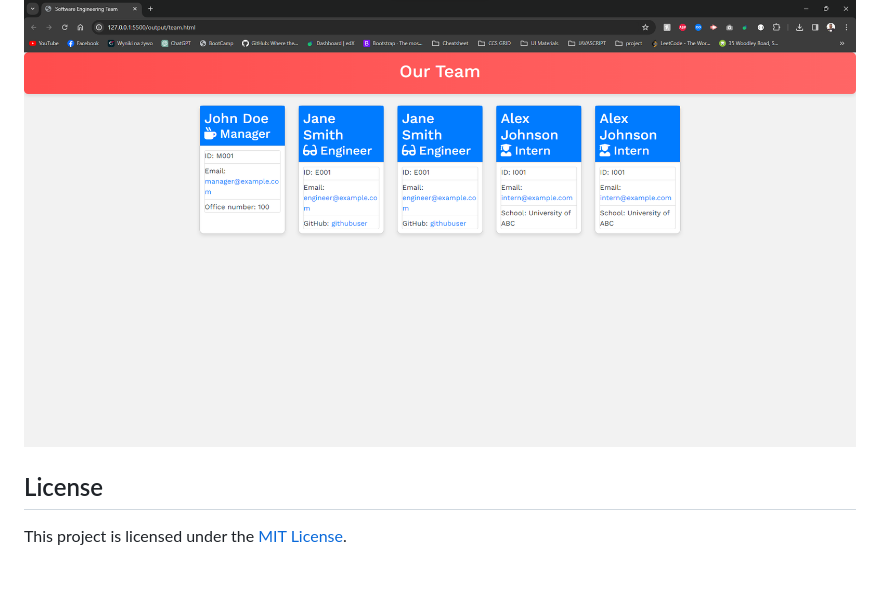
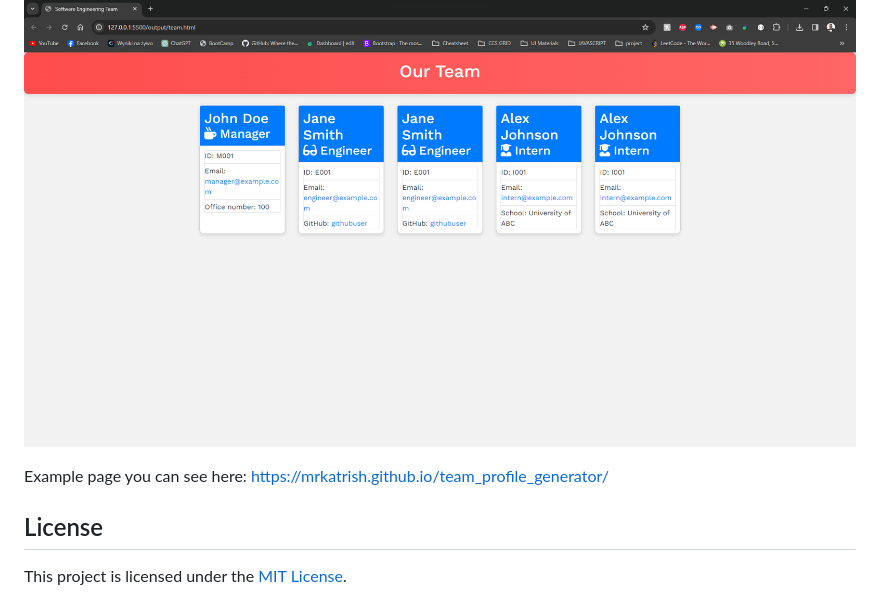
Before and after one commit to MrKatrish/team_profile_generator, a Markdown page: README.md, the part around the change. GitHub-like rendering; blank space fills up the shorter version.

Commit message:
Added link to README

```diff
--- a/README.md
+++ b/README.md
@@ -52,6 +52,8 @@ To use the Team Profile Generator:
 
 ![HTML Screenshot](assets/Screenshot.png)
 
+Example page you can see here: https://mrkatrish.github.io/team_profile_generator/
+
 ## License
 
 This project is licensed under the [MIT License](LICENSE).
```
